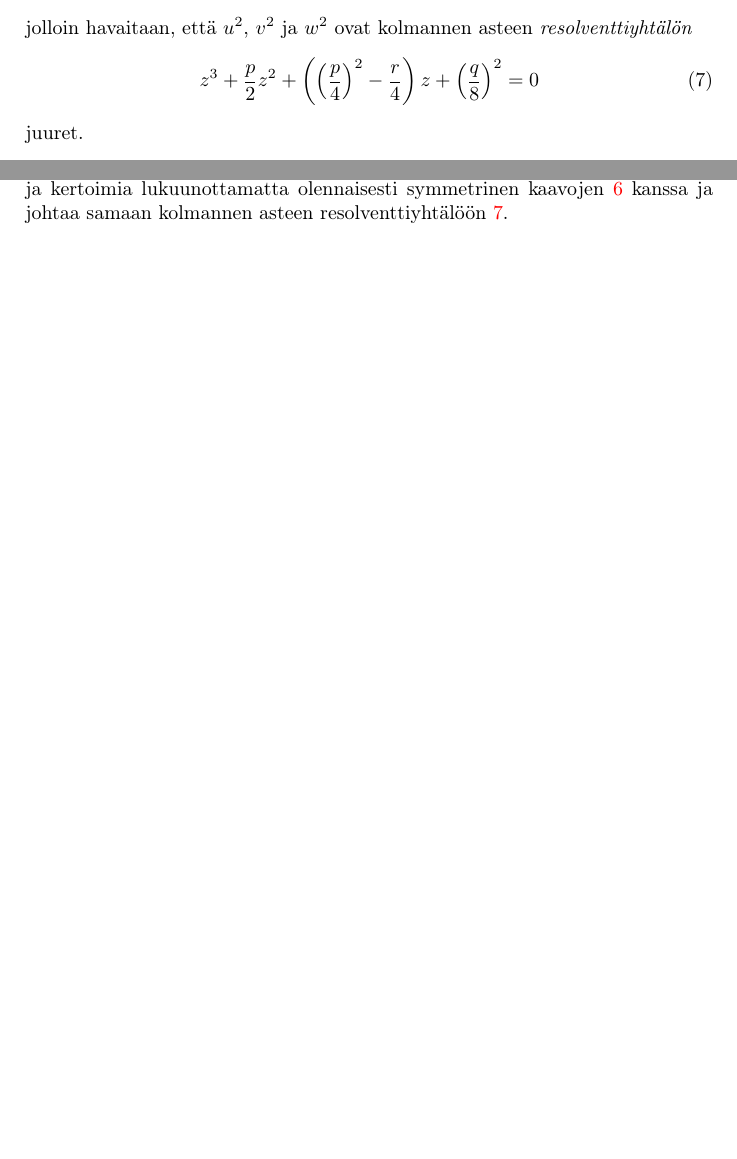
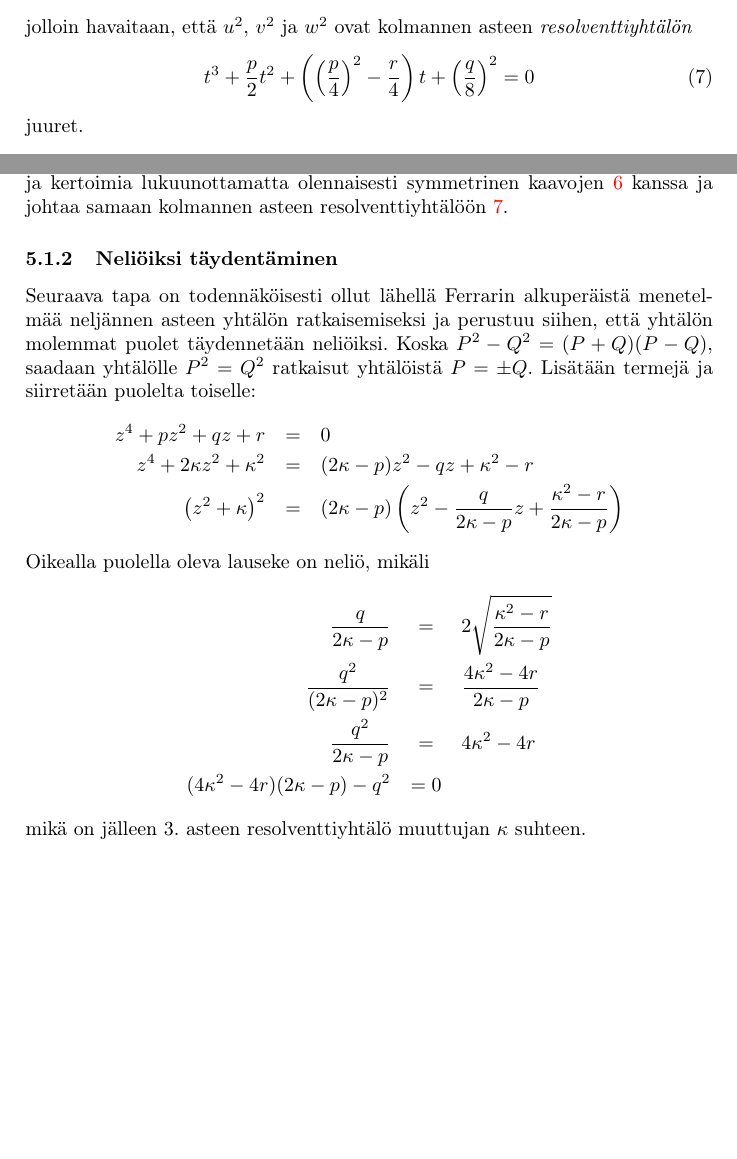
Before and after one commit to mnummeli/tslespoo, a LaTeX document (misc/cardano.tex): two parts of pages 4 and 5 of 5, joined at a grey line, cut so that both start at the same text, the shorter picture padded with empty space. Compiled offline with pdfLaTeX.

Commit message:
Vaihtoehtoinen 4. asteen yhtälön ratkaisutapa

```diff
--- a/misc/cardano.tex
+++ b/misc/cardano.tex
@@ -166,7 +166,7 @@ Tarkastellaan sitten kolmannen asteen yhtälöä
 jolloin havaitaan, että $u^2$, $v^2$ ja $w^2$ ovat kolmannen asteen \emph{resolventtiyhtälön}
 \begin{equation}
   \label{kolmannenasteenresolventti}
-z^3+\frac{p}{2}z^2+\left(\left(\frac{p}{4}\right)^2-\frac{r}{4}\right)z+\left(\frac{q}{8}\right)^2=0
+t^3+\frac{p}{2}t^2+\left(\left(\frac{p}{4}\right)^2-\frac{r}{4}\right)t+\left(\frac{q}{8}\right)^2=0
 \end{equation}
 juuret.
 \subsection{Vaihtoehtoisia tapoja}
@@ -211,4 +212,19 @@ $$
 \right.
 $$
 kun huomioidaan lisäksi, että $z_4=-(\sqrt{-t_1}+\sqrt{-t_2}+\sqrt{-t_3})/2$, on merkkejä ja kertoimia lukuunottamatta olennaisesti symmetrinen kaavojen \ref{neljannenjuuret} kanssa ja johtaa samaan kolmannen asteen resolventtiyhtälöön \ref{kolmannenasteenresolventti}.
+\subsubsection{Neliöiksi täydentäminen}
+Seuraava tapa on todennäköisesti ollut lähellä Ferrarin alkuperäistä menetelmää neljännen asteen yhtälön ratkaisemiseksi ja perustuu siihen, että yhtälön molemmat puolet täydennetään neliöiksi. Koska $P^2-Q^2=(P+Q)(P-Q)$, saadaan yhtälölle $P^2=Q^2$ ratkaisut yhtälöistä $P=\pm Q$. Lisätään termejä ja siirretään puolelta toiselle:
+\begin{eqnarray*}
+  z^4+pz^2+qz+r & = & 0 \\
+  z^4+2\kappa z^2+\kappa^2 & = & (2\kappa-p) z^2-qz+\kappa^2-r \\
+  \left(z^2+\kappa\right)^2 & = & \left(2\kappa-p\right)\left(z^2-\frac{q}{2\kappa -p}z+\frac{\kappa^2-r}{2\kappa -p}\right)
+\end{eqnarray*}
+Oikealla puolella oleva lauseke on neliö, mikäli
+\begin{eqnarray*}
+  \frac{q}{2\kappa -p} & = & 2\sqrt{\frac{\kappa^2-r}{2\kappa -p}} \\
+  \frac{q^2}{(2\kappa -p)^2} & = & \frac{4\kappa^2-4r}{2\kappa -p} \\
+  \frac{q^2}{2\kappa -p} & = & 4\kappa^2-4r \\
+  (4\kappa^2-4r)(2\kappa -p)-q^2 & = 0
+\end{eqnarray*}
+mikä on jälleen 3. asteen resolventtiyhtälö muuttujan $\kappa$ suhteen.
 \end{document}
```
Also changed, not shown: misc/cardano.tex (3 more changed lines).
